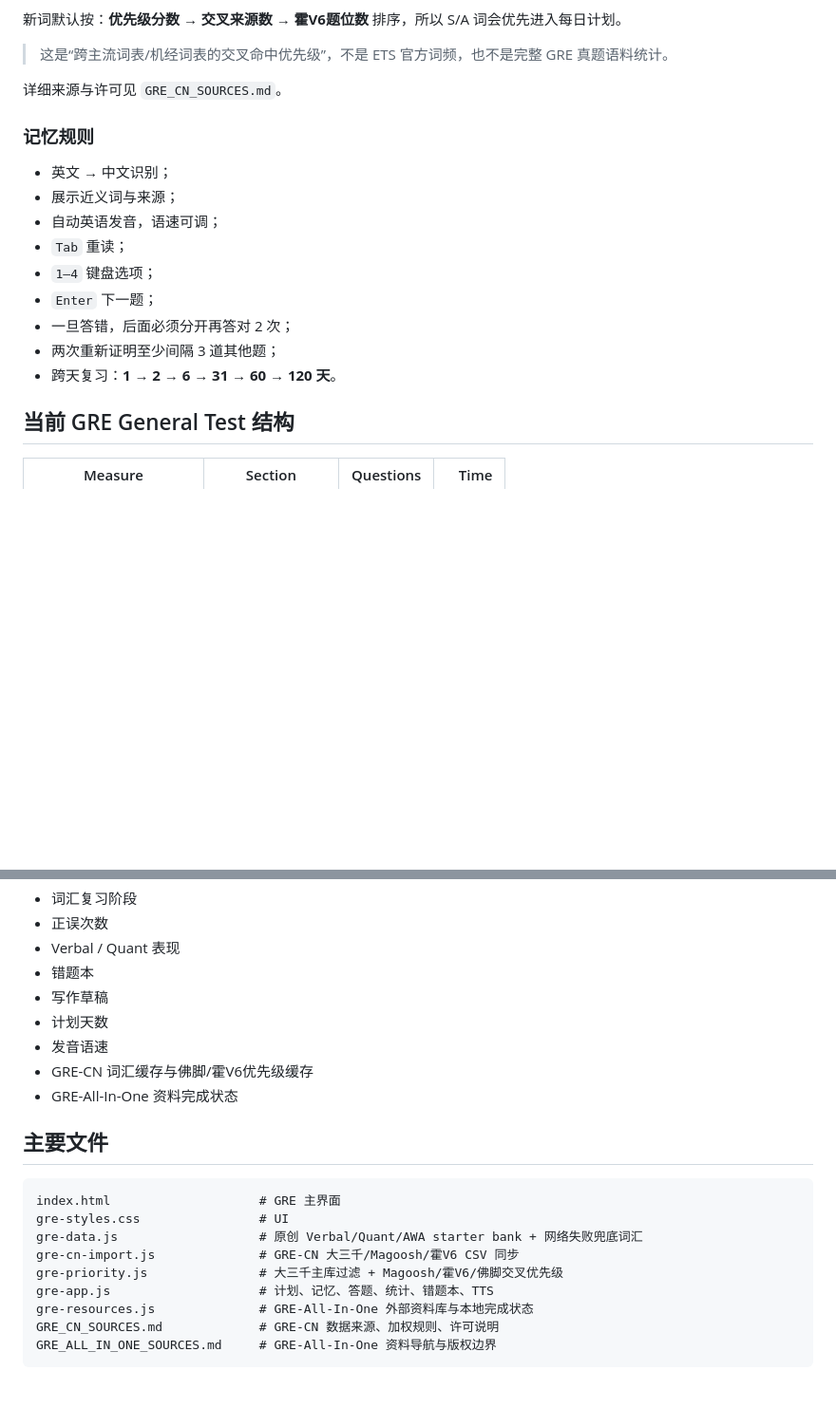
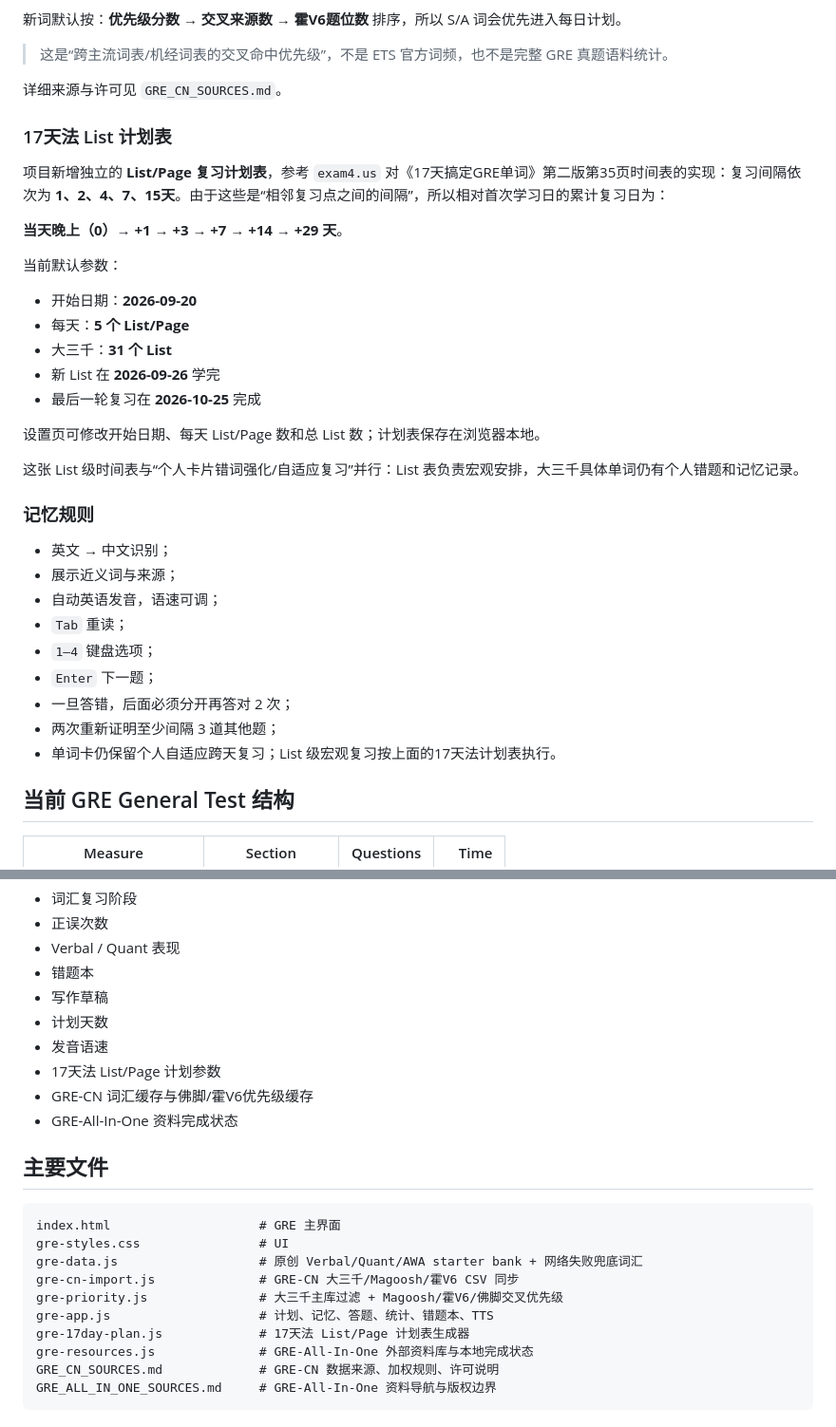
Before and after one commit to anan-106/IELT, a Markdown page: README.md, 2 parts joined by grey strips. Shown at 95% size. Drawn GitHub-style; blank space fills up the shorter version.

Commit message:
Document 17-day GRE list plan

```diff
--- a/README.md
+++ b/README.md
@@ -38,6 +38,24 @@
 
 详细来源与许可见 `GRE_CN_SOURCES.md`。
 
+### 17天法 List 计划表
+
+项目新增独立的 **List/Page 复习计划表**，参考 `exam4.us` 对《17天搞定GRE单词》第二版第35页时间表的实现：复习间隔依次为 **1、2、4、7、15天**。由于这些是“相邻复习点之间的间隔”，所以相对首次学习日的累计复习日为：
+
+**当天晚上（0）→ +1 → +3 → +7 → +14 → +29 天**。
+
+当前默认参数：
+
+- 开始日期：**2026-09-20**
+- 每天：**5 个 List/Page**
+- 大三千：**31 个 List**
+- 新 List 在 **2026-09-26** 学完
+- 最后一轮复习在 **2026-10-25** 完成
+
+设置页可修改开始日期、每天 List/Page 数和总 List 数；计划表保存在浏览器本地。
+
+这张 List 级时间表与“个人卡片错词强化/自适应复习”并行：List 表负责宏观安排，大三千具体单词仍有个人错题和记忆记录。
+
 ### 记忆规则
 
 - 英文 → 中文识别；
@@ -48,7 +66,7 @@
 - `Enter` 下一题；
 - 一旦答错，后面必须分开再答对 2 次；
 - 两次重新证明至少间隔 3 道其他题；
-- 跨天复习：**1 → 2 → 6 → 31 → 60 → 120 天**。
+- 单词卡仍保留个人自适应跨天复习；List 级宏观复习按上面的17天法计划表执行。
 
 ## 当前 GRE General Test 结构
 
@@ -138,6 +156,7 @@
 - 写作草稿
 - 计划天数
 - 发音语速
+- 17天法 List/Page 计划参数
 - GRE-CN 词汇缓存与佛脚/霍V6优先级缓存
 - GRE-All-In-One 资料完成状态
 
@@ -150,6 +169,7 @@ gre-data.js                   # 原创 Verbal/Quant/AWA starter bank + 网络失
 gre-cn-import.js              # GRE-CN 大三千/Magoosh/霍V6 CSV 同步
 gre-priority.js               # 大三千主库过滤 + Magoosh/霍V6/佛脚交叉优先级
 gre-app.js                    # 计划、记忆、答题、统计、错题本、TTS
+gre-17day-plan.js             # 17天法 List/Page 计划表生成器
 gre-resources.js              # GRE-All-In-One 外部资料库与本地完成状态
 GRE_CN_SOURCES.md             # GRE-CN 数据来源、加权规则、许可说明
 GRE_ALL_IN_ONE_SOURCES.md     # GRE-All-In-One 资料导航与版权边界
```
